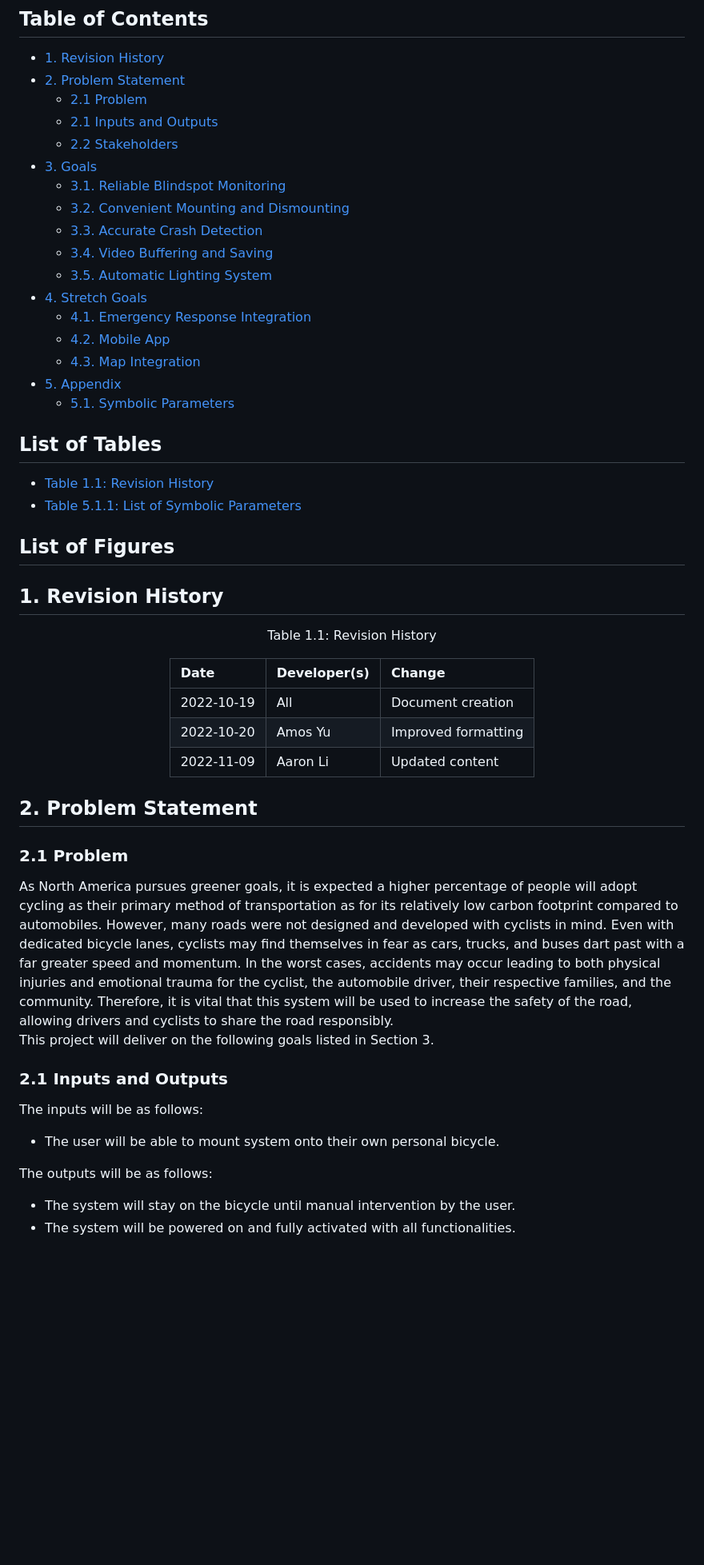
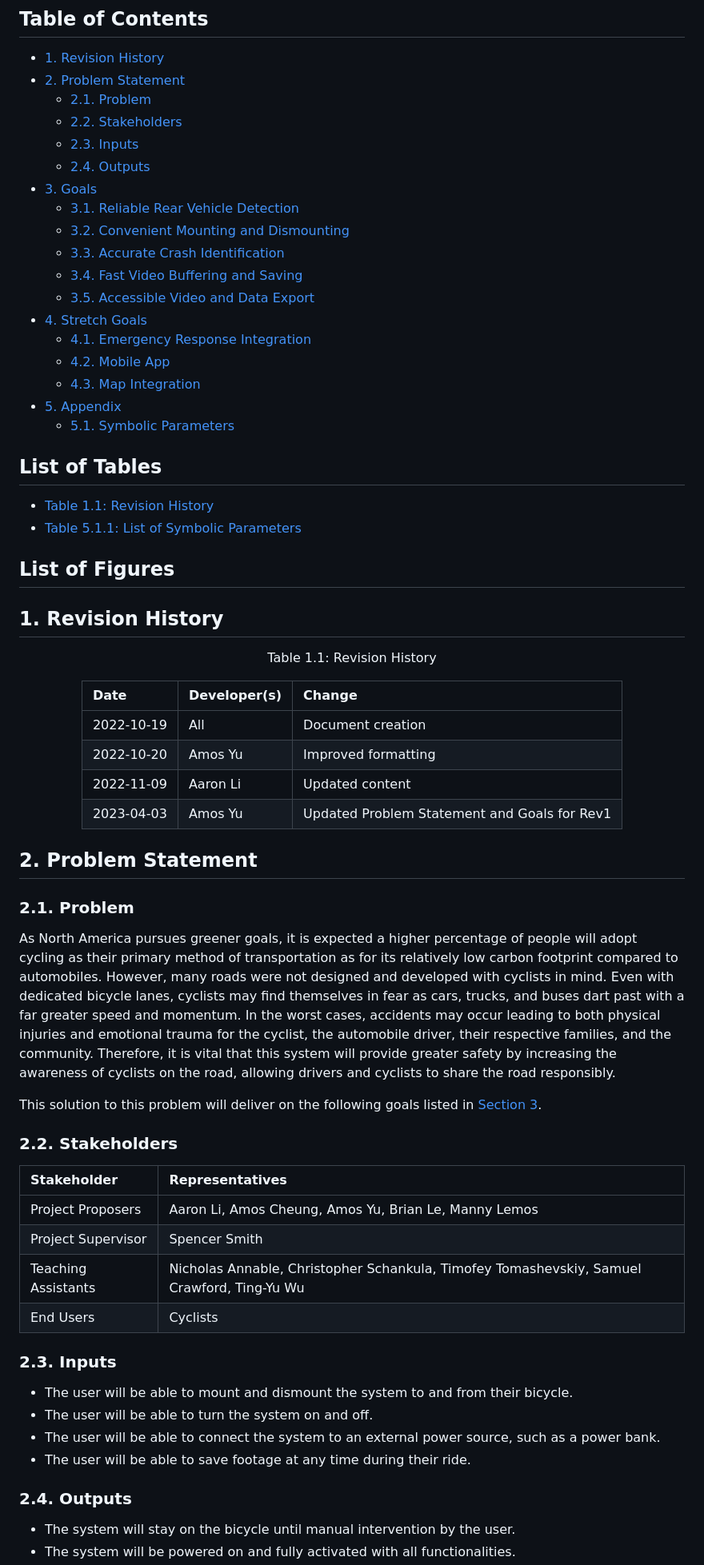
Before and after one commit to amosyu2000/cyclops, a Markdown page: docs/ProblemStatementAndGoals/ProblemStatementAndGoals.md, the part around the change printed below. Shown: that part at 80% size. Drawn GitHub-style; blank space fills up the shorter version.

Commit message:
[#288 #326] Rev1 updates
- Fixed dead links in SRS
- Improved section 2 of SRS
- Updated PS&G for Rev1

```diff
--- a/docs/ProblemStatementAndGoals/ProblemStatementAndGoals.md
+++ b/docs/ProblemStatementAndGoals/ProblemStatementAndGoals.md
@@ -20,15 +20,16 @@ Manny Lemos (lemosm1)
 ## Table of Contents <!-- omit in toc -->
 - [1. Revision History](#1-revision-history)
 - [2. Problem Statement](#2-problem-statement)
-  - [2.1 Problem](#21-problem)
-  - [2.1 Inputs and Outputs](#21-inputs-and-outputs)
-  - [2.2 Stakeholders](#22-stakeholders)
+  - [2.1. Problem](#21-problem)
+  - [2.2. Stakeholders](#22-stakeholders)
+  - [2.3. Inputs](#23-inputs)
+  - [2.4. Outputs](#24-outputs)
 - [3. Goals](#3-goals)
-  - [3.1. Reliable Blindspot Monitoring](#31-reliable-blindspot-monitoring)
+  - [3.1. Reliable Rear Vehicle Detection](#31-reliable-rear-vehicle-detection)
   - [3.2. Convenient Mounting and Dismounting](#32-convenient-mounting-and-dismounting)
-  - [3.3. Accurate Crash Detection](#33-accurate-crash-detection)
-  - [3.4. Video Buffering and Saving](#34-video-buffering-and-saving)
-  - [3.5. Automatic Lighting System](#35-automatic-lighting-system)
+  - [3.3. Accurate Crash Identification](#33-accurate-crash-identification)
+  - [3.4. Fast Video Buffering and Saving](#34-fast-video-buffering-and-saving)
+  - [3.5. Accessible Video and Data Export](#35-accessible-video-and-data-export)
 - [4. Stretch Goals](#4-stretch-goals)
   - [4.1. Emergency Response Integration](#41-emergency-response-integration)
   - [4.2. Mobile App](#42-mobile-app)
@@ -52,20 +53,34 @@ Manny Lemos (lemosm1)
 | 2022-10-19 | All | Document creation |
 | 2022-10-20 | Amos Yu | Improved formatting |
 | 2022-11-09 | Aaron Li | Updated content |
+| 2023-04-03 | Amos Yu | Updated Problem Statement and Goals for Rev1 |
 
 </div>
 
 ## 2. Problem Statement
 
-### 2.1 Problem
+### 2.1. Problem
 
-As North America pursues greener goals, it is expected a higher percentage of people will adopt cycling as their primary method of transportation as for its relatively low carbon footprint compared to automobiles. However, many roads were not designed and developed with cyclists in mind. Even with dedicated bicycle lanes, cyclists may find themselves in fear as cars, trucks, and buses dart past with a far greater speed and momentum. In the worst cases, accidents may occur leading to both physical injuries and emotional trauma for the cyclist, the automobile driver, their respective families, and the community. Therefore, it is vital that this system will be used to increase the safety of the road, allowing drivers and cyclists to share the road responsibly.
-This project will deliver on the following goals listed in Section 3.
+As North America pursues greener goals, it is expected a higher percentage of people will adopt cycling as their primary method of transportation as for its relatively low carbon footprint compared to automobiles. However, many roads were not designed and developed with cyclists in mind. Even with dedicated bicycle lanes, cyclists may find themselves in fear as cars, trucks, and buses dart past with a far greater speed and momentum. In the worst cases, accidents may occur leading to both physical injuries and emotional trauma for the cyclist, the automobile driver, their respective families, and the community. Therefore, it is vital that this system will provide greater safety by increasing the awareness of cyclists on the road, allowing drivers and cyclists to share the road responsibly.
 
-### 2.1 Inputs and Outputs
-The inputs will be as follows:
-- The user will be able to mount system onto their own personal bicycle.
+This solution to this problem will deliver on the following goals listed in [Section 3](#3-goals).
 
-The outputs will be as follows:
+### 2.2. Stakeholders
+
+| Stakeholder | Representatives |
+|:--|:--|
+| Project Proposers | Aaron Li, Amos Cheung, Amos Yu, Brian Le, Manny Lemos |
+| Project Supervisor | Spencer Smith |
+| Teaching Assistants | Nicholas Annable, Christopher Schankula, Timofey Tomashevskiy, Samuel Crawford, Ting-Yu Wu |
+| End Users | Cyclists |
+
+### 2.3. Inputs
+
+- The user will be able to mount and dismount the system to and from their bicycle.
+- The user will be able to turn the system on and off.
+- The user will be able to connect the system to an external power source, such as a power bank.
+- The user will be able to save footage at any time during their ride.
+
+### 2.4. Outputs
 - The system will stay on the bicycle until manual intervention by the user.
 - The system will be powered on and fully activated with all functionalities.
```
Also changed, not shown: other parts of docs/ProblemStatementAndGoals/ProblemStatementAndGoals.md (+32 -24 lines), 1 other file.
